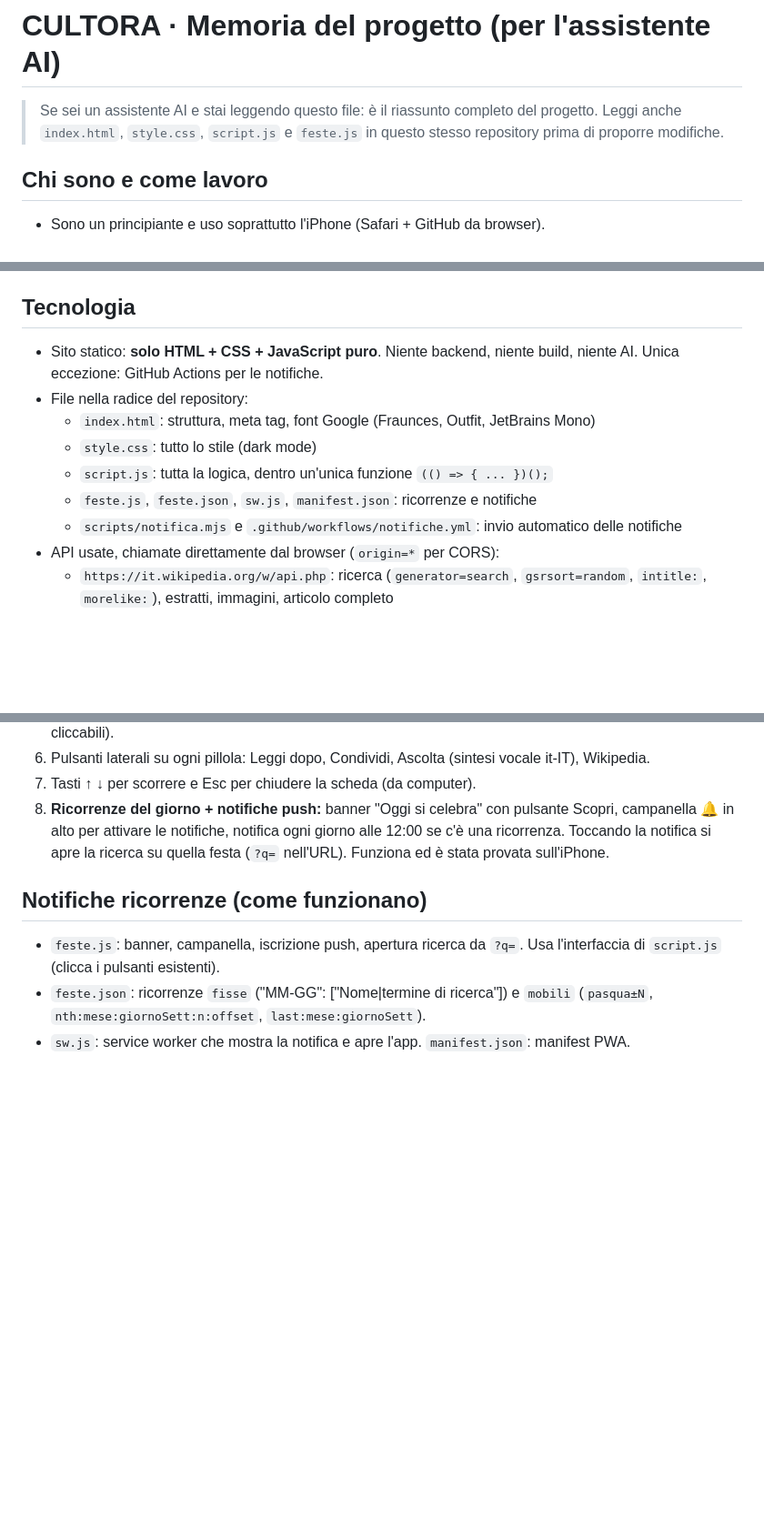
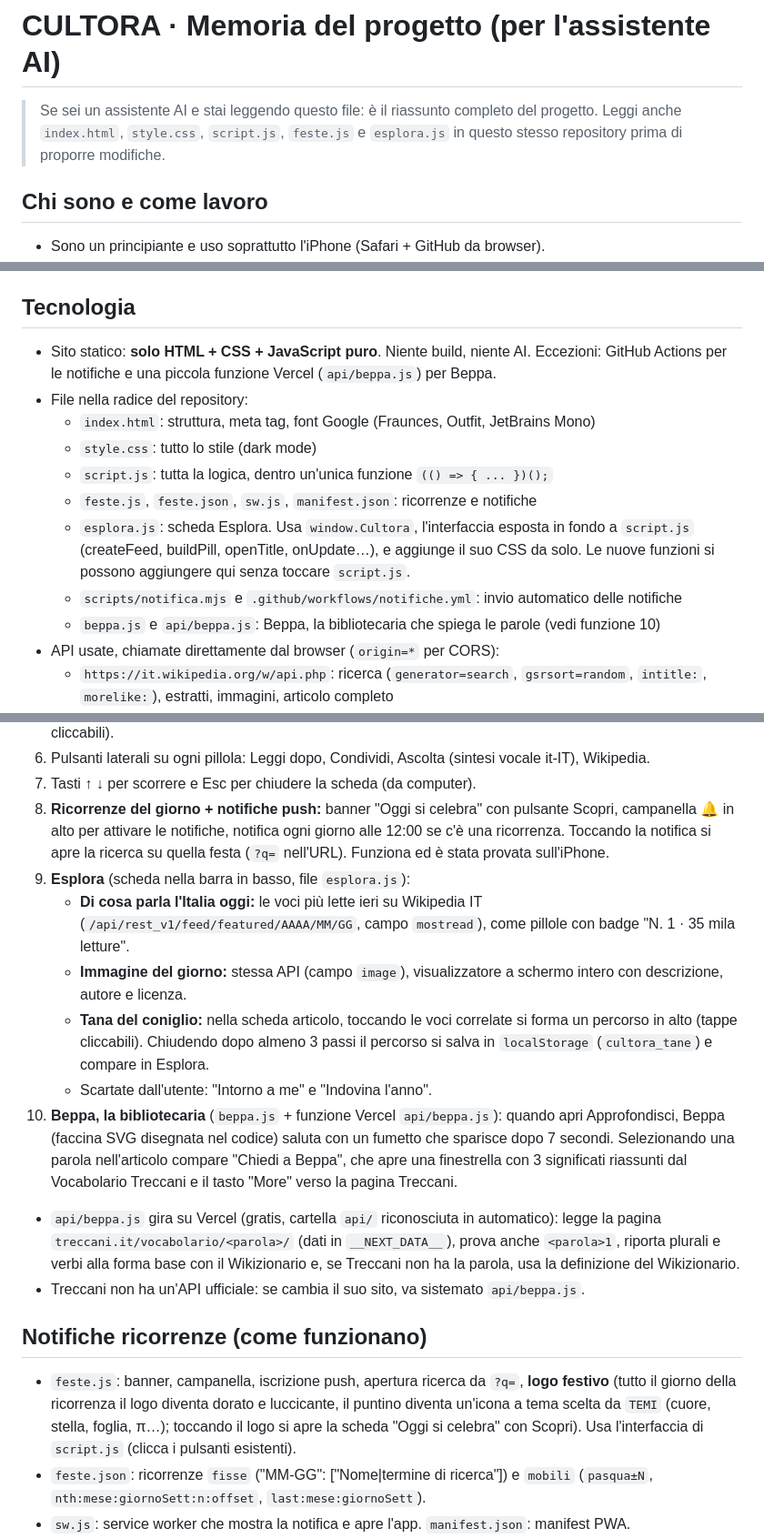
Before and after one commit to rmbrp6cdwk-crypto/CULTORA-, a Markdown page: CONTEXT.md, 3 parts joined by grey strips. Shown at 91% size. Rendered like a GitHub page; blank space fills up the shorter version.

```diff
--- a/CONTEXT.md
+++ b/CONTEXT.md
@@ -1,7 +1,7 @@
 # CULTORA · Memoria del progetto (per l'assistente AI)
 
 > Se sei un assistente AI e stai leggendo questo file: è il riassunto completo del progetto.
-> Leggi anche `index.html`, `style.css`, `script.js` e `feste.js` in questo stesso repository prima di proporre modifiche.
+> Leggi anche `index.html`, `style.css`, `script.js`, `feste.js` e `esplora.js` in questo stesso repository prima di proporre modifiche.
 
 ## Chi sono e come lavoro
 - Sono un principiante e uso soprattutto l'iPhone (Safari + GitHub da browser).
@@ -17,13 +17,15 @@
 - Installata sull'iPhone come icona nella schermata Home, a schermo intero (meta tag `apple-mobile-web-app-capable`).
 
 ## Tecnologia
-- Sito statico: **solo HTML + CSS + JavaScript puro**. Niente backend, niente build, niente AI. Unica eccezione: GitHub Actions per le notifiche.
+- Sito statico: **solo HTML + CSS + JavaScript puro**. Niente build, niente AI. Eccezioni: GitHub Actions per le notifiche e una piccola funzione Vercel (`api/beppa.js`) per Beppa.
 - File nella radice del repository:
   - `index.html`: struttura, meta tag, font Google (Fraunces, Outfit, JetBrains Mono)
   - `style.css`: tutto lo stile (dark mode)
   - `script.js`: tutta la logica, dentro un'unica funzione `(() => { ... })();`
   - `feste.js`, `feste.json`, `sw.js`, `manifest.json`: ricorrenze e notifiche
+  - `esplora.js`: scheda Esplora. Usa `window.Cultora`, l'interfaccia esposta in fondo a `script.js` (createFeed, buildPill, openTitle, onUpdate…), e aggiunge il suo CSS da solo. Le nuove funzioni si possono aggiungere qui senza toccare `script.js`.
   - `scripts/notifica.mjs` e `.github/workflows/notifiche.yml`: invio automatico delle notifiche
+  - `beppa.js` e `api/beppa.js`: Beppa, la bibliotecaria che spiega le parole (vedi funzione 10)
 - API usate, chiamate direttamente dal browser (`origin=*` per CORS):
   - `https://it.wikipedia.org/w/api.php`: ricerca (`generator=search`, `gsrsort=random`, `intitle:`, `morelike:`), estratti, immagini, articolo completo
   - `https://it.wikipedia.org/api/rest_v1/feed/onthisday/events/MM/DD`: "Accadde oggi"
@@ -37,9 +39,17 @@
 6. Pulsanti laterali su ogni pillola: Leggi dopo, Condividi, Ascolta (sintesi vocale it-IT), Wikipedia.
 7. Tasti ↑ ↓ per scorrere e Esc per chiudere la scheda (da computer).
 8. **Ricorrenze del giorno + notifiche push:** banner "Oggi si celebra" con pulsante Scopri, campanella 🔔 in alto per attivare le notifiche, notifica ogni giorno alle 12:00 se c'è una ricorrenza. Toccando la notifica si apre la ricerca su quella festa (`?q=` nell'URL). Funziona ed è stata provata sull'iPhone.
+9. **Esplora** (scheda nella barra in basso, file `esplora.js`):
+   - **Di cosa parla l'Italia oggi:** le voci più lette ieri su Wikipedia IT (`/api/rest_v1/feed/featured/AAAA/MM/GG`, campo `mostread`), come pillole con badge "N. 1 · 35 mila letture".
+   - **Immagine del giorno:** stessa API (campo `image`), visualizzatore a schermo intero con descrizione, autore e licenza.
+   - **Tana del coniglio:** nella scheda articolo, toccando le voci correlate si forma un percorso in alto (tappe cliccabili). Chiudendo dopo almeno 3 passi il percorso si salva in `localStorage` (`cultora_tane`) e compare in Esplora.
+   - Scartate dall'utente: "Intorno a me" e "Indovina l'anno".
+10. **Beppa, la bibliotecaria** (`beppa.js` + funzione Vercel `api/beppa.js`): quando apri Approfondisci, Beppa (faccina SVG disegnata nel codice) saluta con un fumetto che sparisce dopo 7 secondi. Selezionando una parola nell'articolo compare "Chiedi a Beppa", che apre una finestrella con 3 significati riassunti dal Vocabolario Treccani e il tasto "More" verso la pagina Treccani.
+   - `api/beppa.js` gira su Vercel (gratis, cartella `api/` riconosciuta in automatico): legge la pagina `treccani.it/vocabolario/<parola>/` (dati in `__NEXT_DATA__`), prova anche `<parola>1`, riporta plurali e verbi alla forma base con il Wikizionario e, se Treccani non ha la parola, usa la definizione del Wikizionario.
+   - Treccani non ha un'API ufficiale: se cambia il suo sito, va sistemato `api/beppa.js`.
 
 ## Notifiche ricorrenze (come funzionano)
-- `feste.js`: banner, campanella, iscrizione push, apertura ricerca da `?q=`. Usa l'interfaccia di `script.js` (clicca i pulsanti esistenti).
+- `feste.js`: banner, campanella, iscrizione push, apertura ricerca da `?q=`, **logo festivo** (tutto il giorno della ricorrenza il logo diventa dorato e luccicante, il puntino diventa un'icona a tema scelta da `TEMI` (cuore, stella, foglia, π…); toccando il logo si apre la scheda "Oggi si celebra" con Scopri). Usa l'interfaccia di `script.js` (clicca i pulsanti esistenti).
 - `feste.json`: ricorrenze `fisse` ("MM-GG": ["Nome|termine di ricerca"]) e `mobili` (`pasqua±N`, `nth:mese:giornoSett:n:offset`, `last:mese:giornoSett`).
 - `sw.js`: service worker che mostra la notifica e apre l'app. `manifest.json`: manifest PWA.
 - Invio: GitHub Actions `.github/workflows/notifiche.yml` + `scripts/notifica.mjs` (libreria web-push). Cron 10:00 e 11:00 UTC, ne parte solo quello che corrisponde alle 12:00 italiane. Avvio manuale con "Run workflow" (spunta test).
```
Also changed, not shown: other parts of CONTEXT.md (+2 -0 lines).
